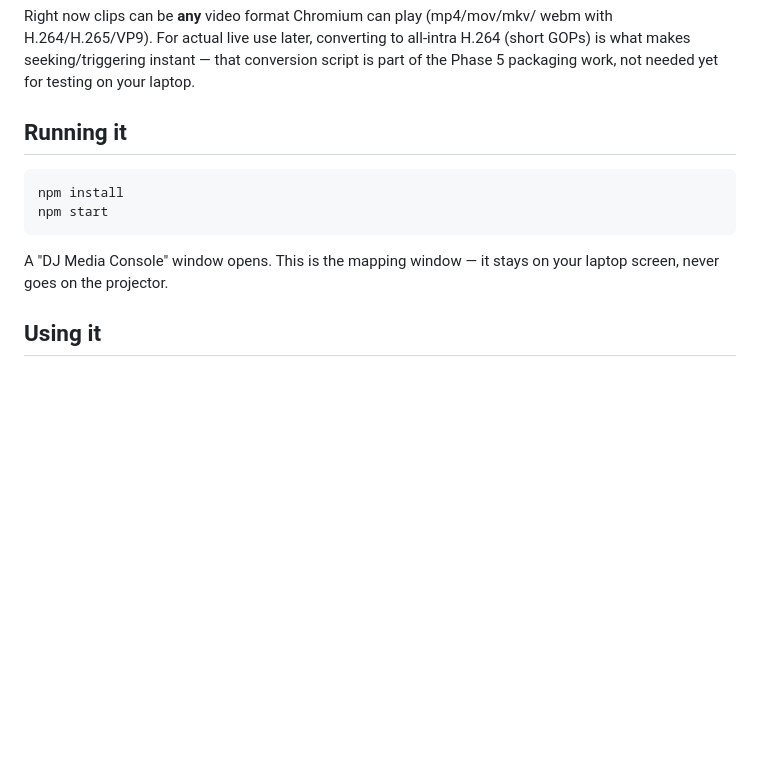
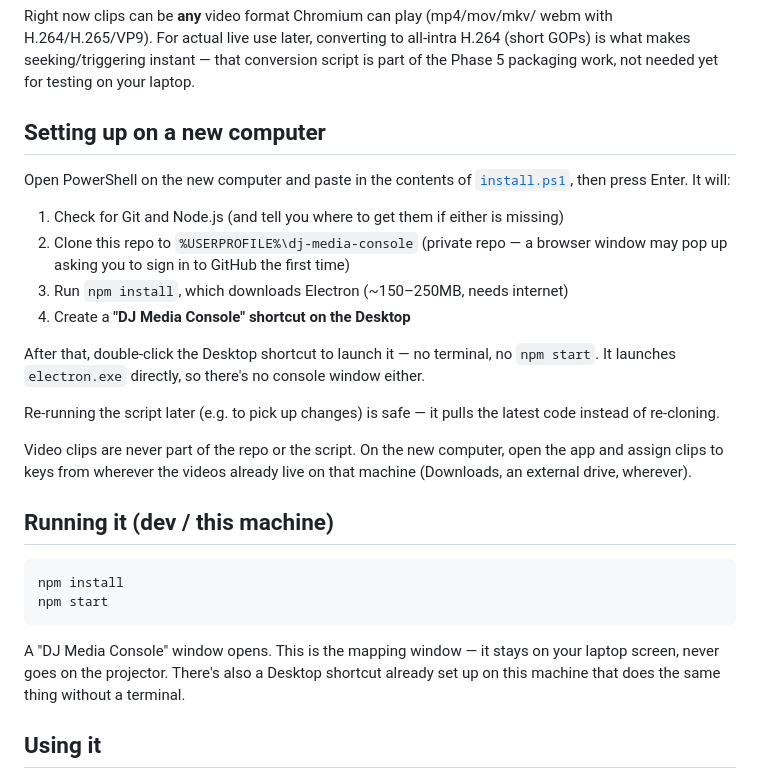
Before and after one commit to Evangrobbelaar/dj-media-console, a Markdown page: README.md, the part around the change. Drawn GitHub-style; blank space fills up the shorter version.

Commit message:
Document new-computer setup flow in README
Co-Authored-By: Claude Sonnet 5 <noreply@anthropic.com>

````diff
--- a/README.md
+++ b/README.md
@@ -31,7 +31,29 @@ all-intra H.264 (short GOPs) is what makes seeking/triggering instant — that
 conversion script is part of the Phase 5 packaging work, not needed yet for
 testing on your laptop.
 
-## Running it
+## Setting up on a new computer
+
+Open PowerShell on the new computer and paste in the contents of
+[`install.ps1`](install.ps1), then press Enter. It will:
+
+1. Check for Git and Node.js (and tell you where to get them if either is missing)
+2. Clone this repo to `%USERPROFILE%\dj-media-console` (private repo — a
+   browser window may pop up asking you to sign in to GitHub the first time)
+3. Run `npm install`, which downloads Electron (~150–250MB, needs internet)
+4. Create a **"DJ Media Console" shortcut on the Desktop**
+
+After that, double-click the Desktop shortcut to launch it — no terminal,
+no `npm start`. It launches `electron.exe` directly, so there's no console
+window either.
+
+Re-running the script later (e.g. to pick up changes) is safe — it pulls
+the latest code instead of re-cloning.
+
+Video clips are never part of the repo or the script. On the new computer,
+open the app and assign clips to keys from wherever the videos already live
+on that machine (Downloads, an external drive, wherever).
+
+## Running it (dev / this machine)
 
 ```
 npm install
@@ -39,7 +61,9 @@ npm start
 ```
 
 A "DJ Media Console" window opens. This is the mapping window — it stays on
-your laptop screen, never goes on the projector.
+your laptop screen, never goes on the projector. There's also a Desktop
+shortcut already set up on this machine that does the same thing without
+a terminal.
 
 ## Using it
 
````
